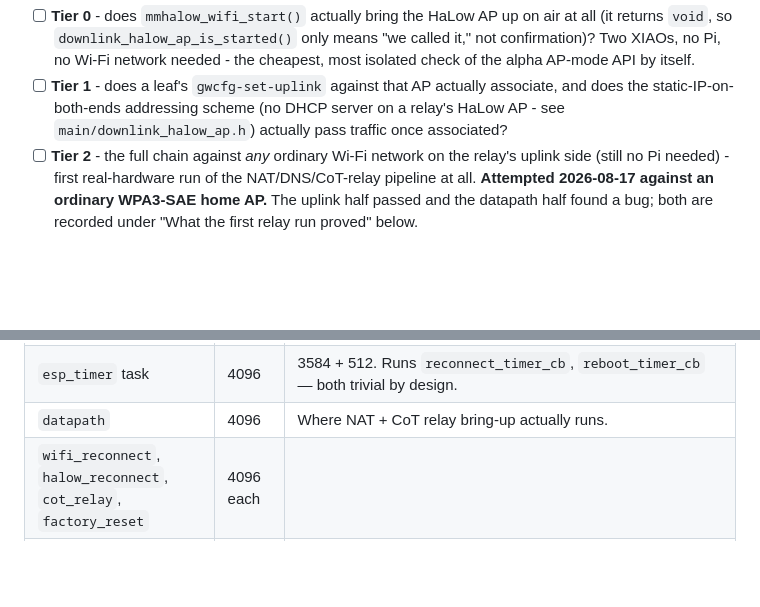
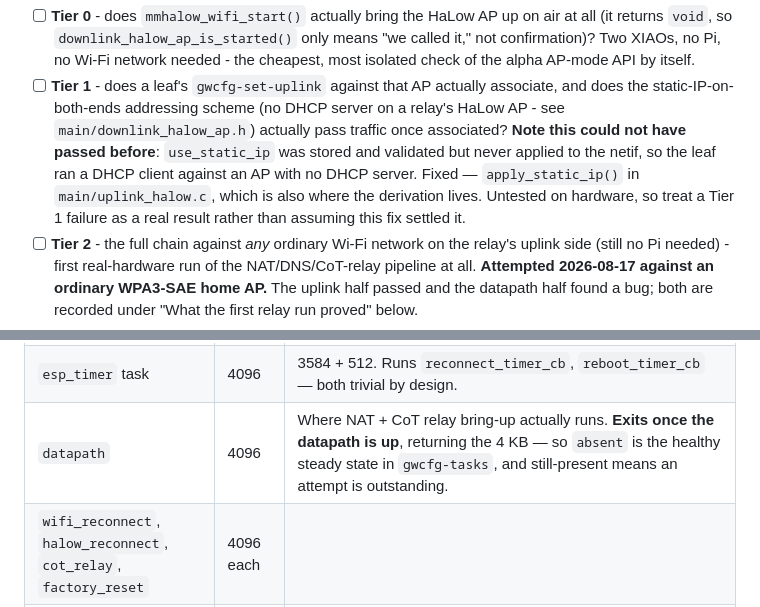
Before and after one commit to d3mocide/OpenMANET-XIAO-Gateway, a Markdown page: design/ROADMAP.md, 2 parts joined by grey strips. Drawn GitHub-style; blank space fills up the shorter version.

```diff
--- a/design/ROADMAP.md
+++ b/design/ROADMAP.md
@@ -333,7 +352,11 @@ real hardware. Procedure and pass/fail criteria for each is in
       of the alpha AP-mode API by itself.
 - [ ] **Tier 1** - does a leaf's `gwcfg-set-uplink` against that AP actually associate, and does the
       static-IP-on-both-ends addressing scheme (no DHCP server on a relay's HaLow AP - see
-      `main/downlink_halow_ap.h`) actually pass traffic once associated?
+      `main/downlink_halow_ap.h`) actually pass traffic once associated? **Note this could not have
+      passed before**: `use_static_ip` was stored and validated but never applied to the netif, so
+      the leaf ran a DHCP client against an AP with no DHCP server. Fixed — `apply_static_ip()` in
+      `main/uplink_halow.c`, which is also where the derivation lives. Untested on hardware, so
+      treat a Tier 1 failure as a real result rather than assuming this fix settled it.
 - [ ] **Tier 2** - the full chain against *any* ordinary Wi-Fi network on the relay's uplink side
       (still no Pi needed) - first real-hardware run of the NAT/DNS/CoT-relay pipeline at all.
       **Attempted 2026-08-17 against an ordinary WPA3-SAE home AP.** The uplink half passed and the
@@ -483,7 +506,7 @@ through a reconnect or two, since a high-water mark only reflects paths that hav
 |---|---|---|
 | `sys_evt` (esp_event default loop) | **2816** | 2304 Kconfig default + 512 `TASK_EXTRA_STACK_SIZE`. Not overridden. **The tightest budget in the system, and it runs every event handler.** |
 | `esp_timer` task | 4096 | 3584 + 512. Runs `reconnect_timer_cb`, `reboot_timer_cb` — both trivial by design. |
-| `datapath` | 4096 | Where NAT + CoT relay bring-up actually runs. |
+| `datapath` | 4096 | Where NAT + CoT relay bring-up actually runs. **Exits once the datapath is up**, returning the 4 KB — so `absent` is the healthy steady state in `gwcfg-tasks`, and still-present means an attempt is outstanding. |
 | `wifi_reconnect`, `halow_reconnect`, `cot_relay`, `factory_reset` | 4096 each | |
 | httpd (`web_ui.c`) | 6144 | Raised from esp_http_server's 4096 default. |
 | console REPL (`provisioning.c`) | 4096 | `ESP_CONSOLE_REPL_CONFIG_DEFAULT()`. |
```
Also changed, not shown: other parts of design/ROADMAP.md (+36 -8 lines), CLAUDE.md (+9 -5 lines), README.md (+3 -1 lines).
